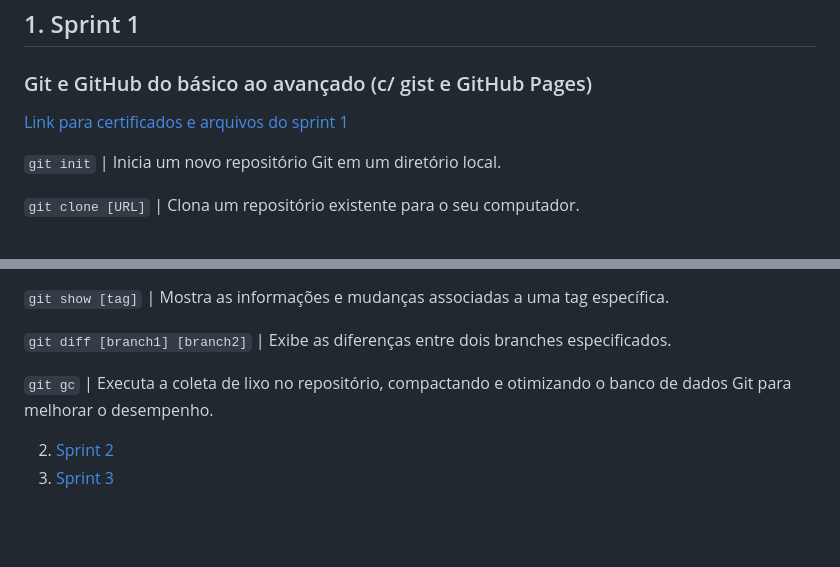
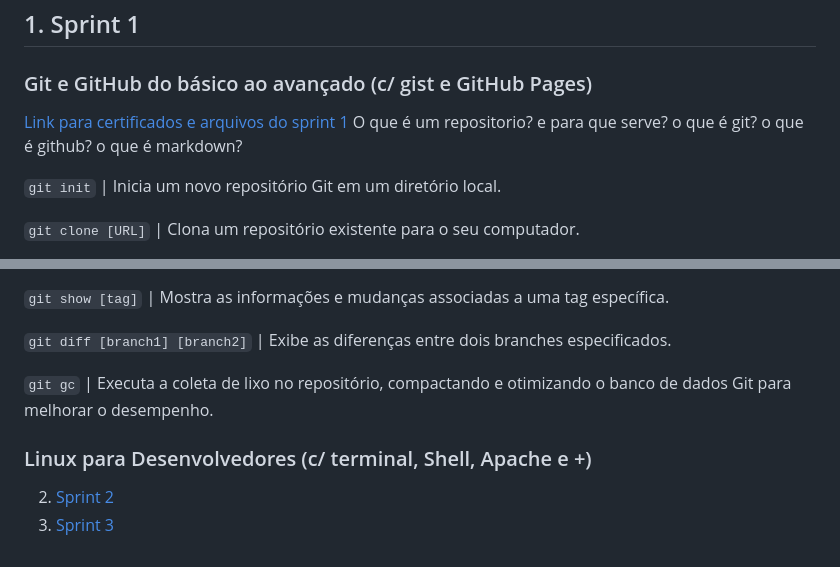
Before and after one commit to cairodasilvapinto/Scholarship_Program_Compass_Uol_AWS_Cloud_Data_Engineering, a Markdown page: README.md, 2 parts joined by grey strips. Rendered like a GitHub page; blank space fills up the shorter version.

```diff
--- a/README.md
+++ b/README.md
@@ -7,6 +7,10 @@ Olá sou Cairo da Silva Pinto Tenho 19 anos e moro em Ilha Solteira-SP, estou cu
 ## 1. Sprint 1
 ### Git e GitHub do básico ao avançado (c/ gist e GitHub Pages)
 [Link para certificados e arquivos do sprint 1](/README.md)
+O que é um repositorio? e para que serve?
+o que é git?
+o que é github?
+o que é markdown?
 
 `git init`                              | Inicia um novo repositório Git em um diretório local.
 
@@ -56,5 +60,8 @@ Olá sou Cairo da Silva Pinto Tenho 19 anos e moro em Ilha Solteira-SP, estou cu
 
 `git gc`                                | Executa a coleta de lixo no repositório, compactando e otimizando o banco de dados Git para melhorar o desempenho.
 
+### Linux para Desenvolvedores (c/ terminal, Shell, Apache e +)
+
+
 2. [Sprint 2](/README.md)
 4. [Sprint 3](/README.md)
```
